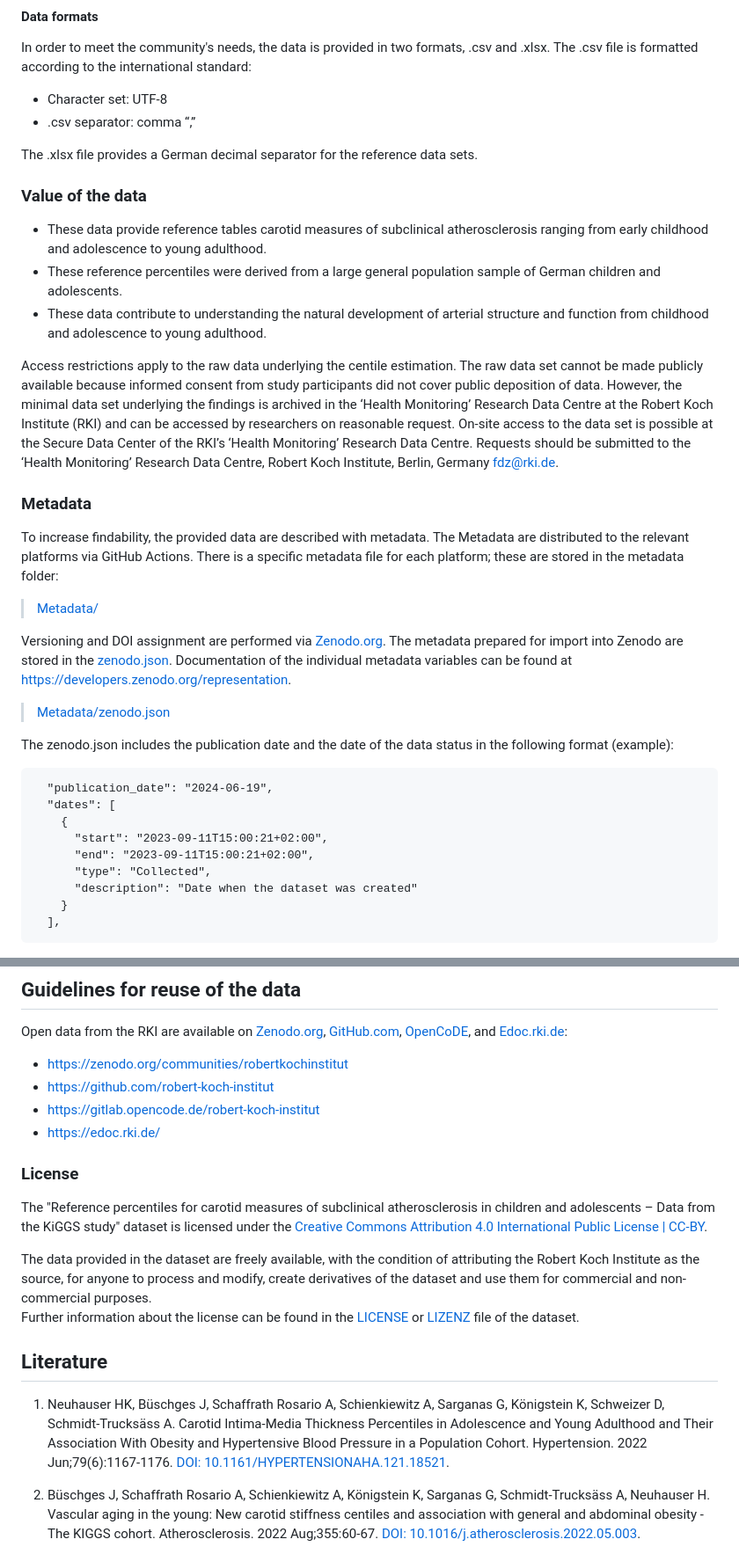
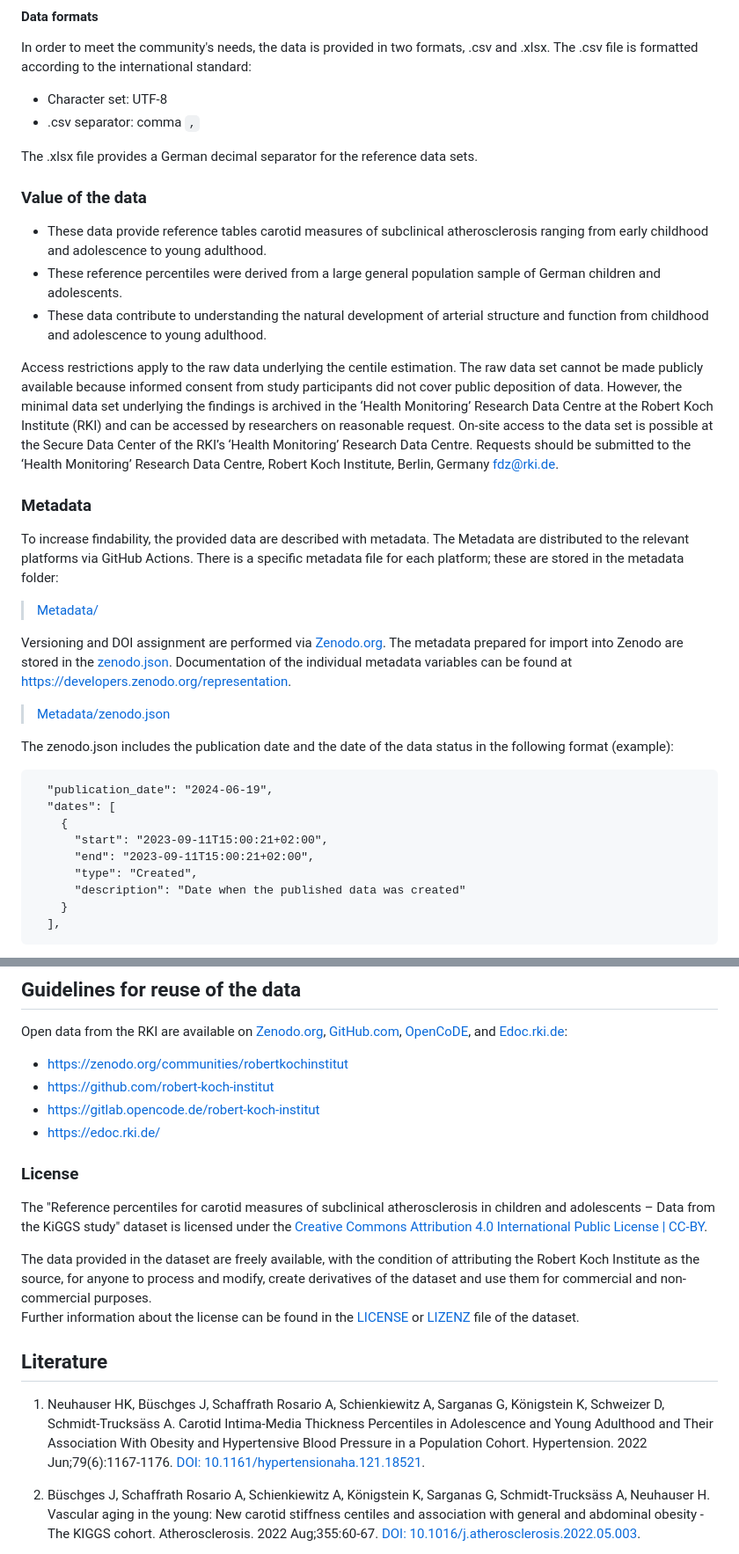
Before and after one commit to robert-koch-institut/Carotid_intima-media_thickness-Reference_percentiles_from_the_KiGGS_study, a Markdown page: Readme.md, 2 parts joined by grey strips. Shown at 88% size. Drawn GitHub-style.

Commit message:
Formatting changes and minor fixes in Readme

````diff
--- a/Readme.md
+++ b/Readme.md
@@ -225,7 +232,7 @@ The file [KiGGS2-2014-2017_GAMLSS_Subclinical_Atherosclerosis.csv](https://githu
 In order to meet the community's needs, the data is provided in two formats, .csv and .xlsx. The .csv file is formatted according to the international standard:
 
 - Character set: UTF-8
-- .csv separator: comma “,”
+- .csv separator: comma `,`
 
 The .xlsx file provides a German decimal separator for the reference data sets.
 
@@ -236,10 +243,9 @@ The .xlsx file provides a German decimal separator for the reference data sets.
 - These reference percentiles were derived from a large general population sample of German children and adolescents.
 - These data contribute to understanding the natural development of arterial structure and function from childhood and adolescence to young adulthood.
 
-Access restrictions apply to the raw data underlying the centile estimation. The raw data set cannot be made publicly available because informed consent from study participants did not cover public deposition of data. However, the minimal data set underlying the findings is archived in the ‘Health Monitoring’ Research Data Centre at the Robert Koch Institute (RKI) and can be accessed by researchers on reasonable request. On-site access to the data set is possible at the Secure Data Center of the RKI’s ‘Health Monitoring’ Research Data Centre. Requests should be submitted to the ‘Health Monitoring’ Research Data Centre, Robert Koch Institute, Berlin, Germany fdz@rki.de.
+Access restrictions apply to the raw data underlying the centile estimation. The raw data set cannot be made publicly available because informed consent from study participants did not cover public deposition of data. However, the minimal data set underlying the findings is archived in the ‘Health Monitoring’ Research Data Centre at the Robert Koch Institute (RKI) and can be accessed by researchers on reasonable request. On-site access to the data set is possible at the Secure Data Center of the RKI’s ‘Health Monitoring’ Research Data Centre. Requests should be submitted to the ‘Health Monitoring’ Research Data Centre, Robert Koch Institute, Berlin, Germany [fdz@rki.de](mailto:fdz@rki.de).
 
 <!-- FOOTER_START: {"lang": "en"} -->
-
 
 ### Metadata
 
@@ -247,7 +253,7 @@ To increase findability, the provided data are described with metadata. The Meta
 
 > [Metadata/](https://github.com/robert-koch-institut/Carotid_intima-media_thickness-Reference_percentiles_from_the_KiGGS_study/tree/main/Metadata/)
 
-Versioning and DOI assignment are performed via [Zenodo.org](https://zenodo.org). The metadata prepared for import into Zenodo are stored in the [zenodo.json](https://github.com/robert-koch-institut/Carotid_intima-media_thickness-Reference_percentiles_from_the_KiGGS_study/blob/main/Metadata/zenodo.json). Documentation of the individual metadata variables can be found at https://developers.zenodo.org/representation.
+Versioning and DOI assignment are performed via [Zenodo.org](https://zenodo.org). The metadata prepared for import into Zenodo are stored in the [zenodo.json](https://github.com/robert-koch-institut/Carotid_intima-media_thickness-Reference_percentiles_from_the_KiGGS_study/blob/main/Metadata/zenodo.json). Documentation of the individual metadata variables can be found at [https://developers.zenodo.org/representation](https://developers.zenodo.org/#representation).
 
 > [Metadata/zenodo.json](https://github.com/robert-koch-institut/Carotid_intima-media_thickness-Reference_percentiles_from_the_KiGGS_study/blob/main/Metadata/zenodo.json)
 
@@ -258,8 +264,8 @@ The zenodo.json includes the publication date and the date of the data status in
     {
       "start": "2023-09-11T15:00:21+02:00",
       "end": "2023-09-11T15:00:21+02:00",
-      "type": "Collected",
-      "description": "Date when the dataset was created"
+      "type": "Created",
+      "description": "Date when the published data was created"
     }
   ],
 ```
@@ -284,10 +290,12 @@ For tabular data, we additionally define a [Table Schema](https://datapackage.or
 
 Open data from the RKI are available on [Zenodo.org](http://Zenodo.org/), [GitHub.com](http://GitHub.com/), [OpenCoDE](https://gitlab.opencode.de), and [Edoc.rki.de](http://Edoc.rki.de/):
 
-- https://zenodo.org/communities/robertkochinstitut
-- https://github.com/robert-koch-institut
-- https://gitlab.opencode.de/robert-koch-institut
-- https://edoc.rki.de/
+- [https://zenodo.org/communities/robertkochinstitut](https://zenodo.org/communities/robertkochinstitut)
+- [https://github.com/robert-koch-institut](https://github.com/robert-koch-institut)
+- [https://gitlab.opencode.de/robert-koch-institut](https://gitlab.opencode.de/robert-koch-institut)
+- [https://edoc.rki.de/](https://edoc.rki.de/)
+
+
 
 ### License
 
@@ -302,7 +310,7 @@ Further information about the license can be found in the [LICENSE](https://gith
 
 ## Literature
 
-1. Neuhauser HK, Büschges J, Schaffrath Rosario A, Schienkiewitz A, Sarganas G, Königstein K, Schweizer D, Schmidt-Trucksäss A. Carotid Intima-Media Thickness Percentiles in Adolescence and Young Adulthood and Their Association With Obesity and Hypertensive Blood Pressure in a Population Cohort. Hypertension. 2022 Jun;79(6):1167-1176. [DOI: 10.1161/HYPERTENSIONAHA.121.18521](https://doi.org/10.1016/10.1161/HYPERTENSIONAHA.121.18521).
+1. Neuhauser HK, Büschges J, Schaffrath Rosario A, Schienkiewitz A, Sarganas G, Königstein K, Schweizer D, Schmidt-Trucksäss A. Carotid Intima-Media Thickness Percentiles in Adolescence and Young Adulthood and Their Association With Obesity and Hypertensive Blood Pressure in a Population Cohort. Hypertension. 2022 Jun;79(6):1167-1176. [DOI: 10.1161/hypertensionaha.121.18521](https://doi.org/10.1161/hypertensionaha.121.18521).
 
 2. Büschges J, Schaffrath Rosario A, Schienkiewitz A, Königstein K, Sarganas G, Schmidt-Trucksäss A, Neuhauser H. Vascular aging in the young: New carotid stiffness centiles and association with general and abdominal obesity - The KIGGS cohort. Atherosclerosis. 2022 Aug;355:60-67. [DOI: 10.1016/j.atherosclerosis.2022.05.003](https://doi.org/10.1016/j.atherosclerosis.2022.05.003).
 
````
Also changed, not shown: other parts of Readme.md (+27 -20 lines).
